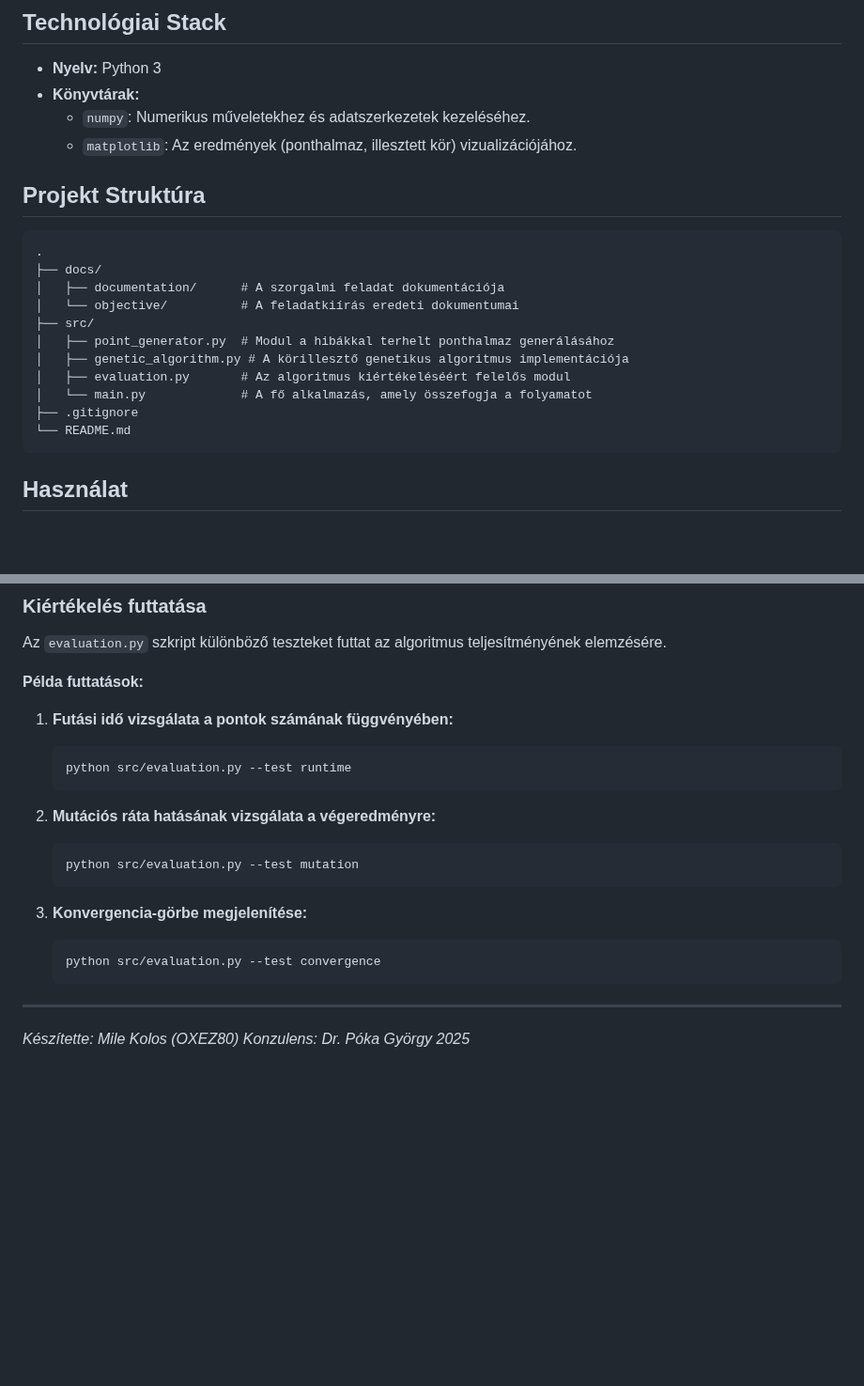
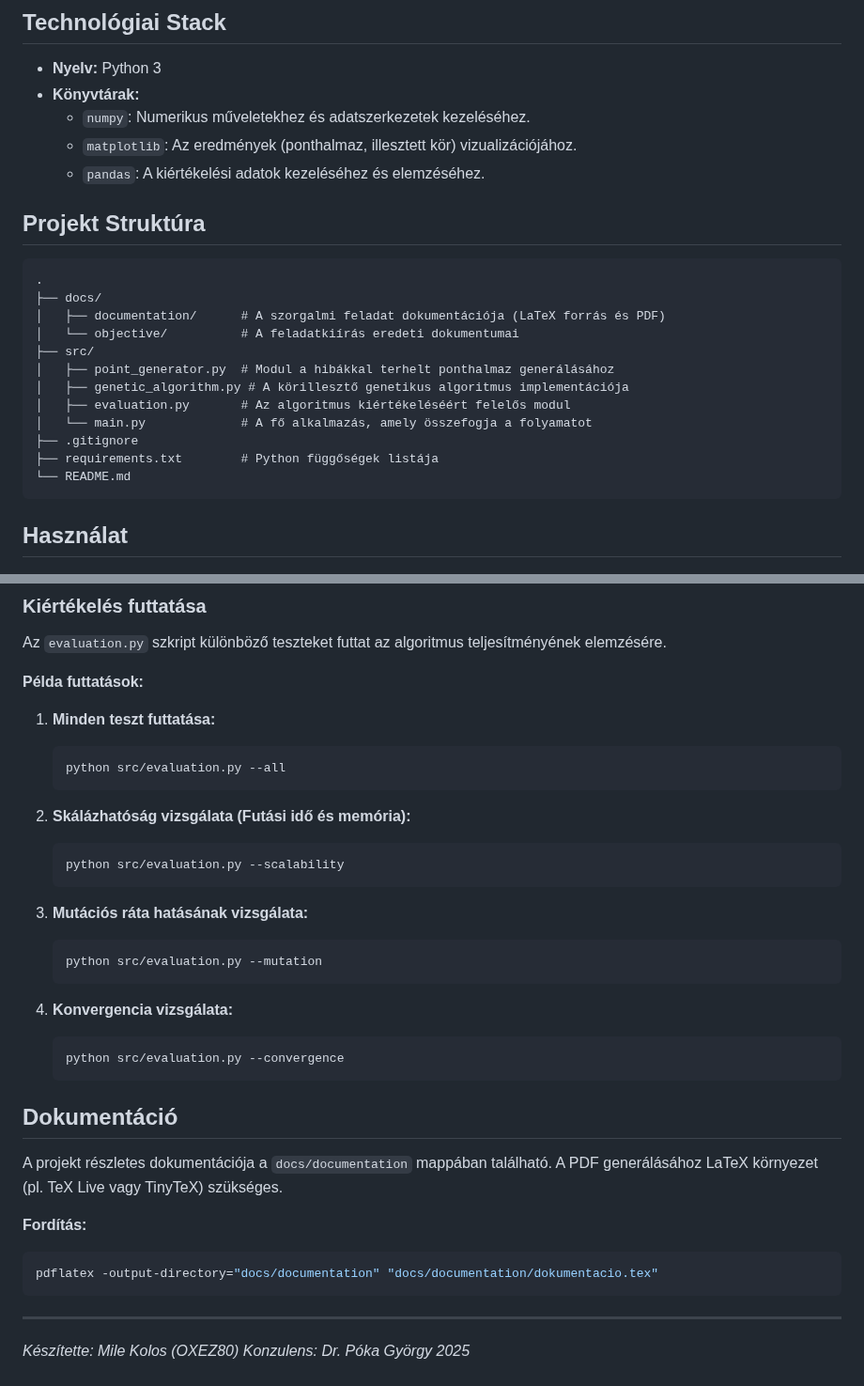
Before and after one commit to kolosmile/mi-szorgalmi, a Markdown page: README.md, 2 parts joined by grey strips. Shown at 94% size. GitHub-like rendering; blank space fills up the shorter version.

Commit message:
Update README.md: enhance documentation with library details, usage examples, and scalability tests

````diff
--- a/README.md
+++ b/README.md
@@ -14,13 +14,14 @@ A feladat célja egy olyan algoritmus kifejlesztése, amely egy hibákkal (alakh
 *   **Könyvtárak:**
     *   `numpy`: Numerikus műveletekhez és adatszerkezetek kezeléséhez.
     *   `matplotlib`: Az eredmények (ponthalmaz, illesztett kör) vizualizációjához.
+    *   `pandas`: A kiértékelési adatok kezeléséhez és elemzéséhez.
 
 ## Projekt Struktúra
 
 ```
 .
 ├── docs/
-│   ├── documentation/      # A szorgalmi feladat dokumentációja
+│   ├── documentation/      # A szorgalmi feladat dokumentációja (LaTeX forrás és PDF)
 │   └── objective/          # A feladatkiírás eredeti dokumentumai
 ├── src/
 │   ├── point_generator.py  # Modul a hibákkal terhelt ponthalmaz generálásához
@@ -28,6 +29,7 @@ A feladat célja egy olyan algoritmus kifejlesztése, amely egy hibákkal (alakh
 │   ├── evaluation.py       # Az algoritmus kiértékeléséért felelős modul
 │   └── main.py             # A fő alkalmazás, amely összefogja a folyamatot
 ├── .gitignore
+├── requirements.txt        # Python függőségek listája
 └── README.md
 ```
 
@@ -73,20 +75,34 @@ Az `evaluation.py` szkript különböző teszteket futtat az algoritmus teljesí
 
 **Példa futtatások:**
 
-1.  **Futási idő vizsgálata a pontok számának függvényében:**
+1.  **Minden teszt futtatása:**
     ```bash
-    python src/evaluation.py --test runtime
+    python src/evaluation.py --all
     ```
 
-2.  **Mutációs ráta hatásának vizsgálata a végeredményre:**
+2.  **Skálázhatóság vizsgálata (Futási idő és memória):**
     ```bash
-    python src/evaluation.py --test mutation
+    python src/evaluation.py --scalability
     ```
 
-3.  **Konvergencia-görbe megjelenítése:**
+3.  **Mutációs ráta hatásának vizsgálata:**
     ```bash
-    python src/evaluation.py --test convergence
+    python src/evaluation.py --mutation
     ```
+
+4.  **Konvergencia vizsgálata:**
+    ```bash
+    python src/evaluation.py --convergence
+    ```
+
+## Dokumentáció
+
+A projekt részletes dokumentációja a `docs/documentation` mappában található. A PDF generálásához LaTeX környezet (pl. TeX Live vagy TinyTeX) szükséges.
+
+**Fordítás:**
+```bash
+pdflatex -output-directory="docs/documentation" "docs/documentation/dokumentacio.tex"
+```
 
 ---
 *Készítette: Mile Kolos (OXEZ80)*
````
Also changed, not shown: other parts of README.md (+2 -2 lines).
